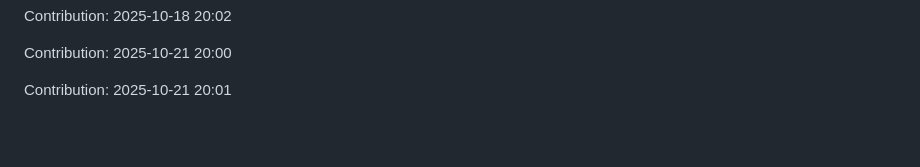
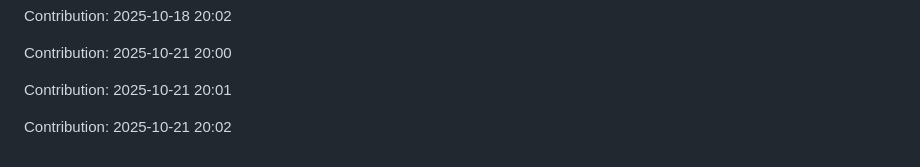
Before and after one commit to iKnowLab-Projects/IITP_AGI_STT, a Markdown page: README.md, the part around the change. GitHub-like rendering; blank space fills up the shorter version.

Commit message:
"Contribution: 2025-10-21 20:02"

```diff
--- a/README.md
+++ b/README.md
@@ -373,3 +373,5 @@ Contribution: 2025-10-18 20:02
 Contribution: 2025-10-21 20:00
 
 Contribution: 2025-10-21 20:01
+
+Contribution: 2025-10-21 20:02
```
